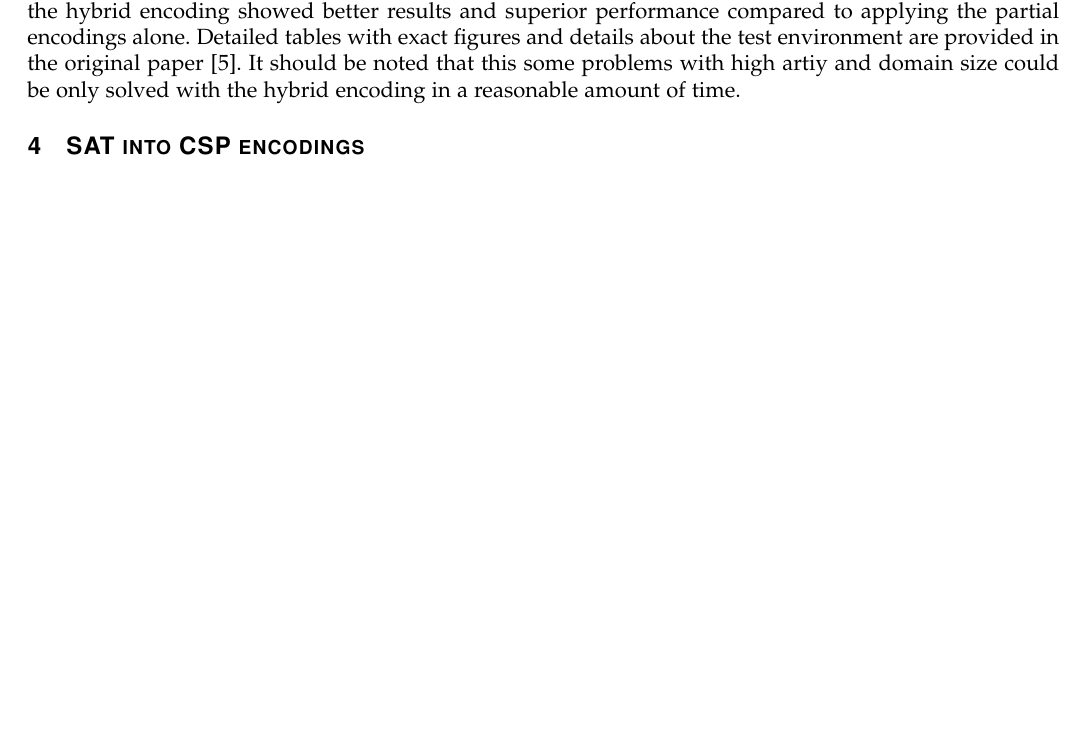
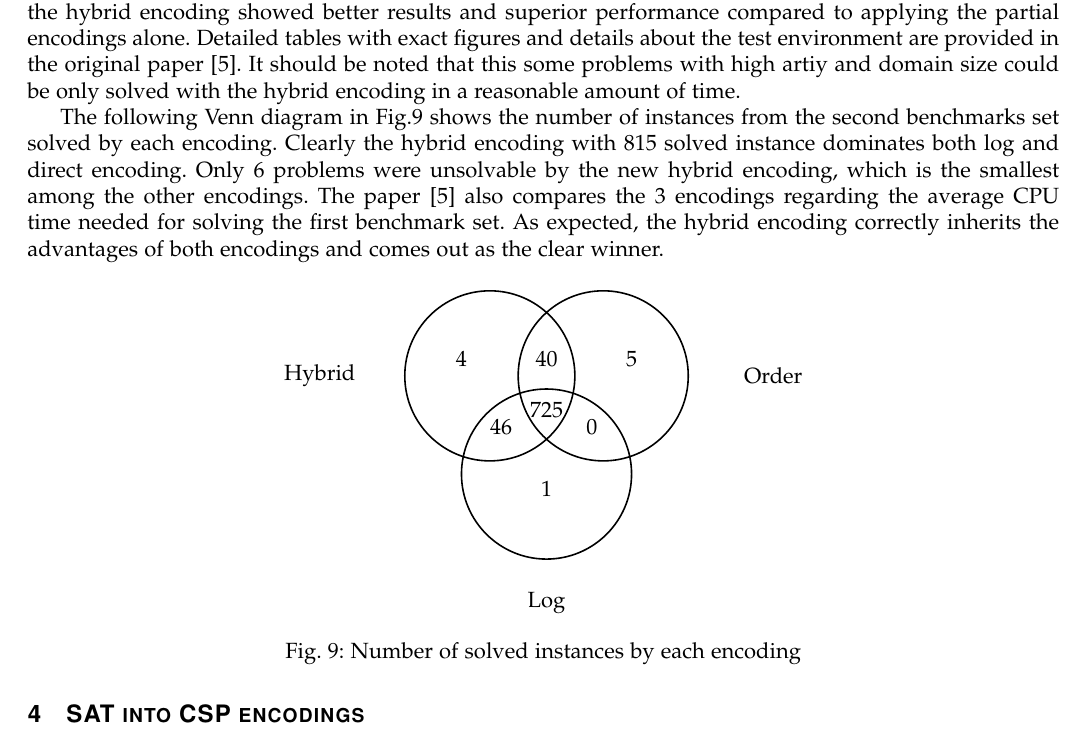
Before and after one commit to mazenbesher/csp_and_sat, a LaTeX paper (csp_and_sat.tex, which reads hybrid_encoding.tex): part of page 10 of 12 before the commit and part of page 10 of 13 after it, cut so that both start at the same text, the shorter picture padded with empty space. Compiled offline with pdfLaTeX; a missing bibliography style is replaced by a similar one.

Commit message:
added Venn diagram with comments in hybrid encoding

```diff
--- a/hybrid_encoding.tex
+++ b/hybrid_encoding.tex
@@ -7,3 +7,32 @@ Other encodings have already proposed merging multiple encodings together to ben
 
 \subsubsection{Performance test}
 The authors implemented their own CSP-Solver and tested it against two sets of benchmark problems. The first set was handmade and the second one was selected from a CSP solver competition. In both tests the hybrid encoding showed better results and superior performance compared to applying the partial encodings alone. Detailed tables with exact figures and details about the test environment are provided in the original paper \cite{soh2015hybrid}. It should be noted that this some problems with high artiy and domain size could be only solved with the hybrid encoding in a reasonable amount of time.
+
+The following Venn diagram in Fig.\ref{fig:hybrid_encoding_venn} shows the number of instances from the second benchmarks set solved by each encoding. Clearly the hybrid encoding with 815 solved instance dominates both log and direct encoding. Only 6 problems were unsolvable by the new hybrid encoding, which is the smallest among the other encodings. The paper \cite{soh2015hybrid} also compares the 3 encodings regarding the average CPU time needed for solving the first benchmark set. As expected, the hybrid encoding correctly inherits the advantages of both encodings and comes out as the clear winner.
+
+\begin{figure}[H]
+	\centering
+
+	\begin{tikzpicture}[thick]
+		 % Draw the circles
+		 \draw (0,0) circle (1.5cm);
+		 \draw (-60:2cm) circle (1.5cm);
+		 \draw (0:2cm) circle (1.5cm);
+
+		 % Label the circles
+		 \draw (-3,-0) node {Hybrid};
+		 \draw (1,-4) node {Log};
+		 \draw (5,0) node {Order};
+		 \draw (-0.5,0.3) node {4};
+		 \draw (1,0.3) node {40};
+		 \draw (2.5,0.3) node {5};
+		 \draw (0.2,-0.9) node {46};
+		 \draw (1,-0.6) node {725};
+		 \draw (1.8,-0.9) node {0};
+		 \draw (1,-2) node {1};
+	\end{tikzpicture}
+
+	\captionsetup{justification=centering,margin=2cm}
+	\caption{Number of solved instances by each encoding}
+	\label{fig:hybrid_encoding_venn}
+\end{figure}
```
Also changed, not shown: csp_and_sat.pdf.
